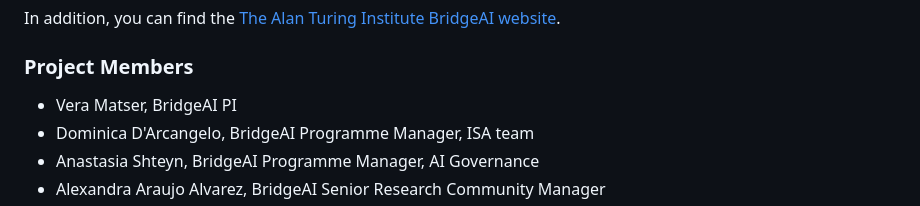
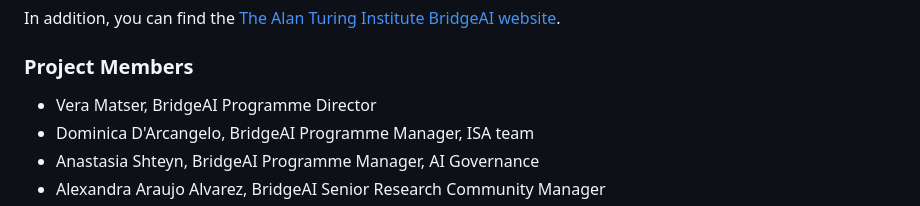
Before and after one commit to alan-turing-institute/BridgeAI, a Markdown page: README.md, the part around the change. Rendered like a GitHub page.

```diff
--- a/README.md
+++ b/README.md
@@ -44,7 +44,7 @@ In addition, you can find the [The Alan Turing Institute BridgeAI website](https
 
 ### Project Members
 
- - Vera Matser, BridgeAI PI
+ - Vera Matser, BridgeAI Programme Director
  - Dominica D'Arcangelo, BridgeAI Programme Manager, ISA team
  - Anastasia Shteyn, BridgeAI Programme Manager, AI Governance
  - Alexandra Araujo Alvarez, BridgeAI Senior Research Community Manager
```
